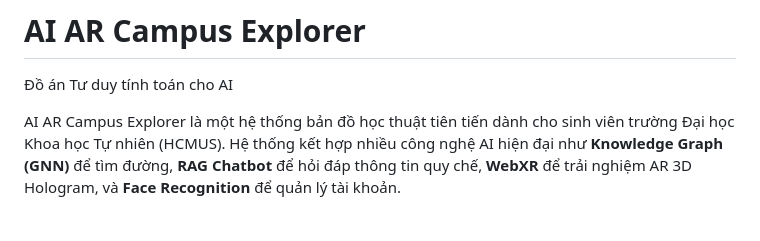
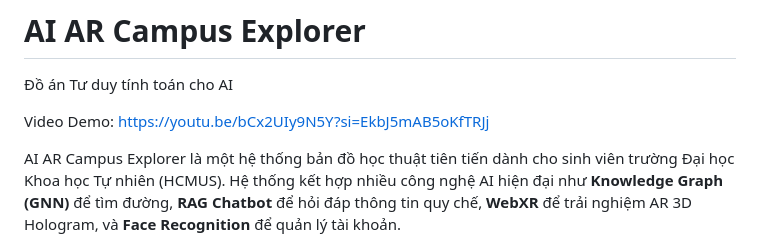
Before and after one commit to LGKAI/AI-AR-Campus-Explorer, a Markdown page: README.md, the part around the change. GitHub-like rendering; blank space fills up the shorter version.

Commit message:
update demo video

```diff
--- a/README.md
+++ b/README.md
@@ -1,6 +1,8 @@
 # AI AR Campus Explorer
 
 Đồ án Tư duy tính toán cho AI
+
+Video Demo: https://youtu.be/bCx2UIy9N5Y?si=EkbJ5mAB5oKfTRJj
 
 AI AR Campus Explorer là một hệ thống bản đồ học thuật tiên tiến dành cho sinh viên trường Đại học Khoa học Tự nhiên (HCMUS).
 Hệ thống kết hợp nhiều công nghệ AI hiện đại như **Knowledge Graph (GNN)** để tìm đường, **RAG Chatbot** để hỏi đáp thông tin quy chế, **WebXR** để trải nghiệm AR 3D Hologram, và **Face Recognition** để quản lý tài khoản.
```
